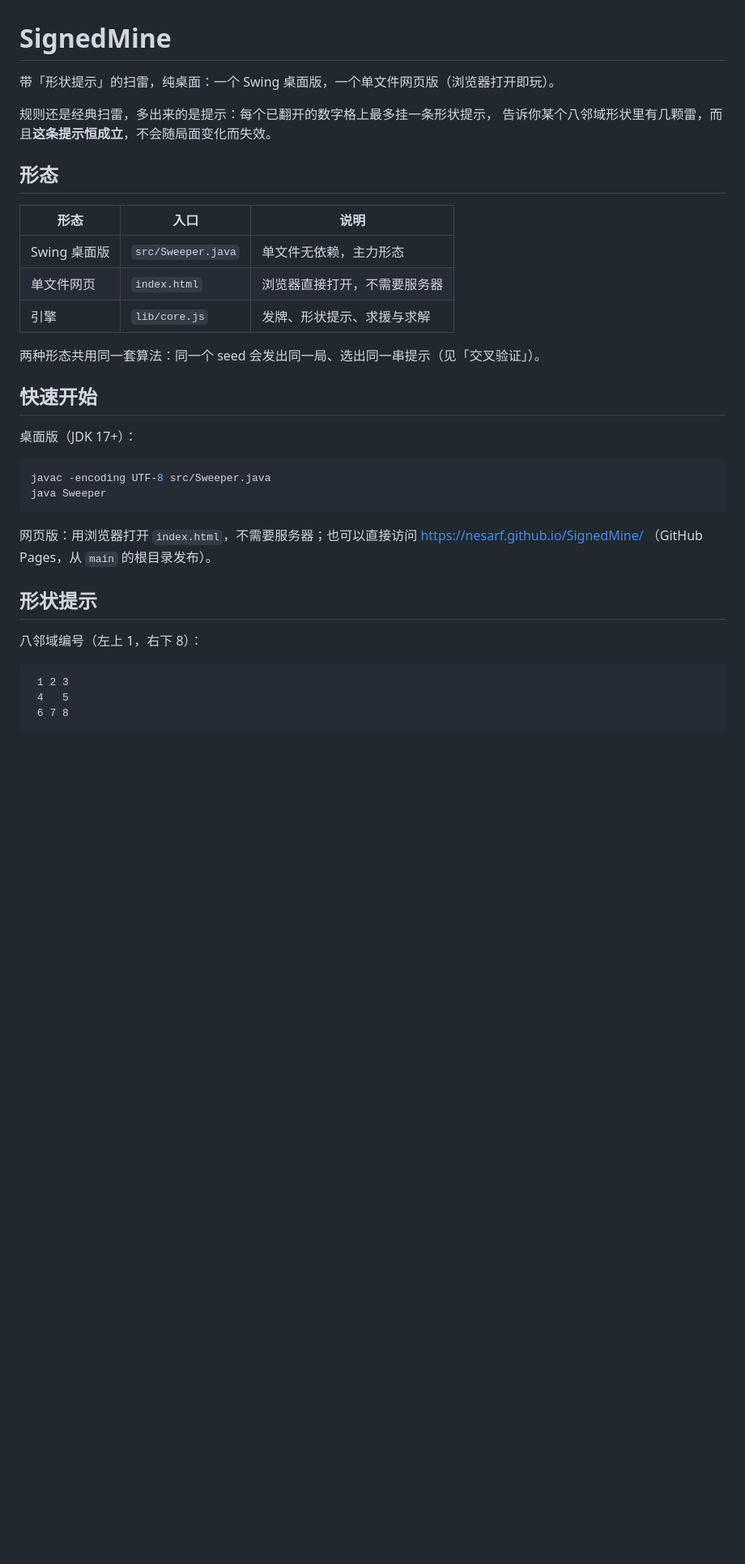
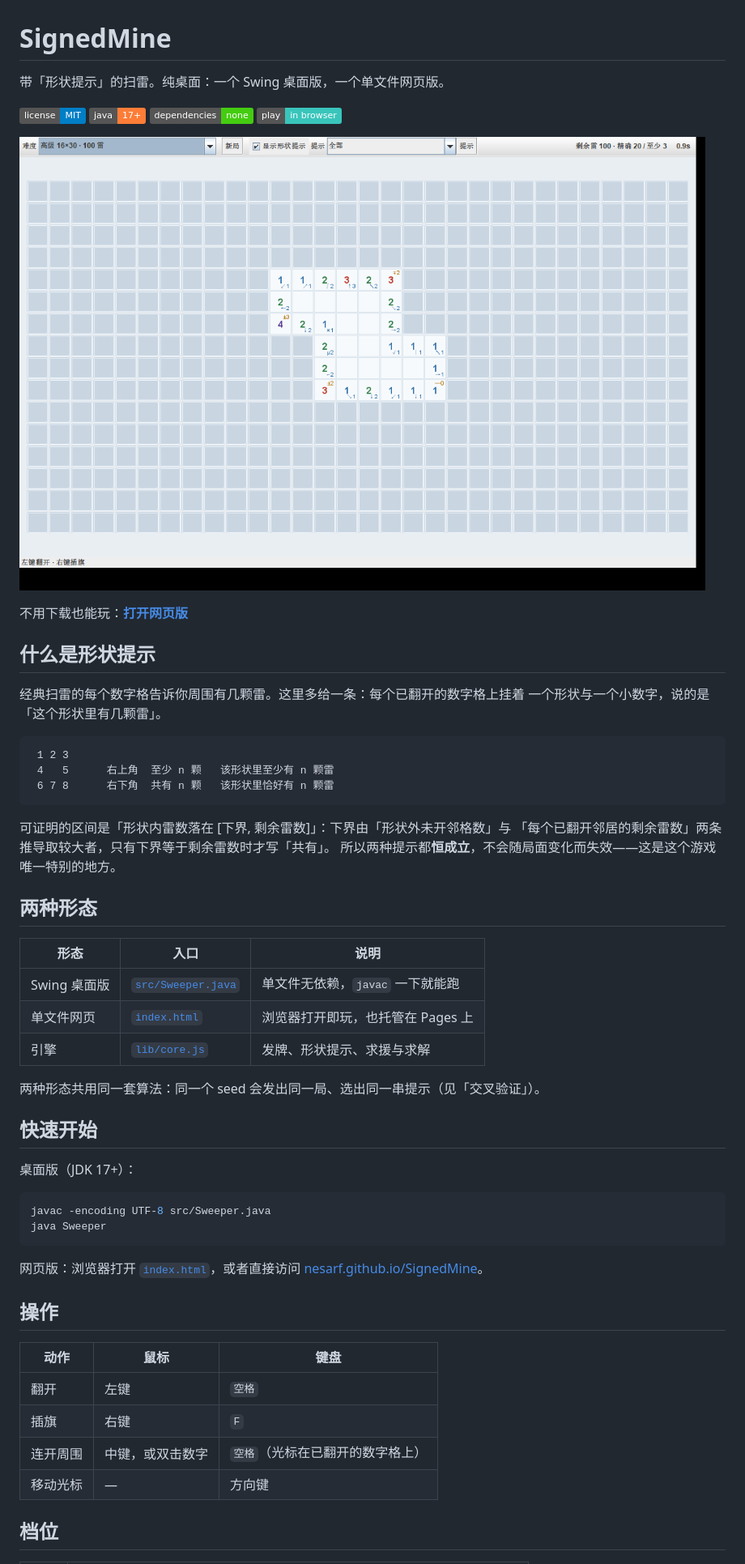
Before and after one commit to Nesarf/SignedMine, a Markdown page: README.md, the part around one of its changes. Shown at 81% size. Rendered like a GitHub page; pictures changed too: assets/screenshot.png (added); badges without logos; blank space fills up the shorter version.

Commit message:
Give the README a screenshot, badges and tables
Two real captures from the Java build: the all mode where every number carries a hint, and the standard mode where numbers without a conclusion stay blank. Controls, levels and shapes are now tables instead of prose.

````diff
--- a/README.md
+++ b/README.md
@@ -1,17 +1,38 @@
 # SignedMine
 
-带「形状提示」的扫雷，纯桌面：一个 Swing 桌面版，一个单文件网页版（浏览器打开即玩）。
+带「形状提示」的扫雷。纯桌面：一个 Swing 桌面版，一个单文件网页版。
 
-规则还是经典扫雷，多出来的是提示：每个已翻开的数字格上最多挂一条形状提示，
-告诉你某个八邻域形状里有几颗雷，而且**这条提示恒成立**，不会随局面变化而失效。
+[![license](https://img.shields.io/badge/license-MIT-blue.svg)](LICENSE)
+[![java](https://img.shields.io/badge/java-17%2B-orange.svg)](src/Sweeper.java)
+[![dependencies](https://img.shields.io/badge/dependencies-none-brightgreen.svg)]()
+[![play in browser](https://img.shields.io/badge/play-in%20browser-39c5bb.svg)](https://nesarf.github.io/SignedMine/)
 
-## 形态
+![全部档的盘面](assets/screenshot.png)
+
+不用下载也能玩：[**打开网页版**](https://nesarf.github.io/SignedMine/)
+
+## 什么是形状提示
+
+经典扫雷的每个数字格告诉你周围有几颗雷。这里多给一条：每个已翻开的数字格上挂着
+一个形状与一个小数字，说的是「这个形状里有几颗雷」。
+
+```text
+ 1 2 3
+ 4   5      右上角  至少 n 颗   该形状里至少有 n 颗雷
+ 6 7 8      右下角  共有 n 颗   该形状里恰好有 n 颗雷
+```
+
+可证明的区间是「形状内雷数落在 [下界, 剩余雷数]」：下界由「形状外未开邻格数」与
+「每个已翻开邻居的剩余雷数」两条推导取较大者，只有下界等于剩余雷数时才写「共有」。
+所以两种提示都**恒成立**，不会随局面变化而失效——这是这个游戏唯一特别的地方。
+
+## 两种形态
 
 | 形态 | 入口 | 说明 |
 | --- | --- | --- |
-| Swing 桌面版 | `src/Sweeper.java` | 单文件无依赖，主力形态 |
-| 单文件网页 | `index.html` | 浏览器直接打开，不需要服务器 |
-| 引擎 | `lib/core.js` | 发牌、形状提示、求援与求解 |
+| Swing 桌面版 | [`src/Sweeper.java`](src/Sweeper.java) | 单文件无依赖，`javac` 一下就能跑 |
+| 单文件网页 | [`index.html`](index.html) | 浏览器打开即玩，也托管在 Pages 上 |
+| 引擎 | [`lib/core.js`](lib/core.js) | 发牌、形状提示、求援与求解 |
 
 两种形态共用同一套算法：同一个 seed 会发出同一局、选出同一串提示（见「交叉验证」）。
 
@@ -24,16 +45,17 @@ javac -encoding UTF-8 src/Sweeper.java
 java Sweeper
 ```
 
-网页版：用浏览器打开 `index.html`，不需要服务器；也可以直接访问
-https://nesarf.github.io/SignedMine/ （GitHub Pages，从 `main` 的根目录发布）。
+网页版：浏览器打开 [`index.html`](index.html)，或者直接访问
+[nesarf.github.io/SignedMine](https://nesarf.github.io/SignedMine/)。
 
-## 形状提示
+## 操作
 
-八邻域编号（左上 1，右下 8）：
+| 动作 | 鼠标 | 键盘 |
+| --- | --- | --- |
+| 翻开 | 左键 | `空格` |
+| 插旗 | 右键 | `F` |
+| 连开周围 | 中键，或双击数字 | `空格`（光标在已翻开的数字格上） |
+| 移动光标 | — | 方向键 |
 
-```text
- 1 2 3
- 4   5
- 6 7 8
-```
+## 档位
 
````
Also changed, not shown: other parts of README.md (+13 -11 lines), assets/screenshot-standard.png (added).
